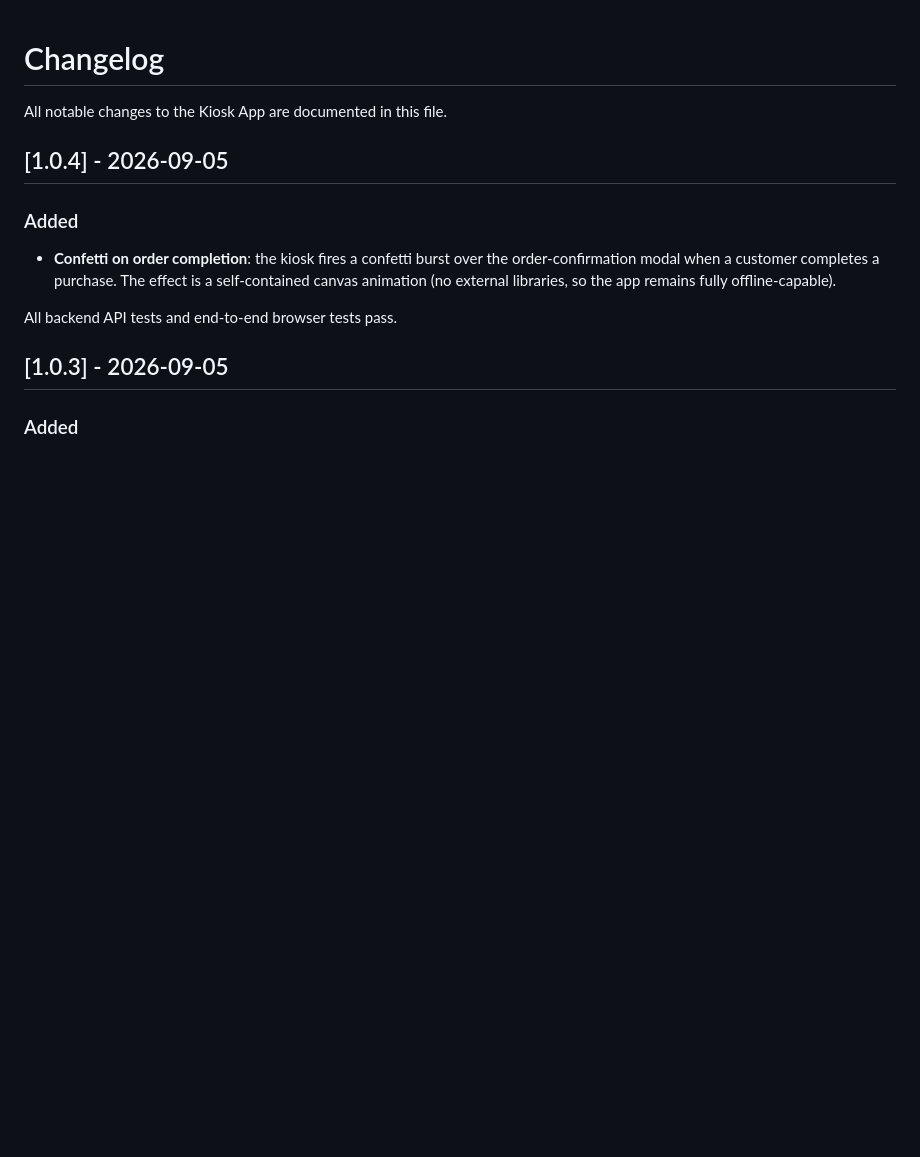
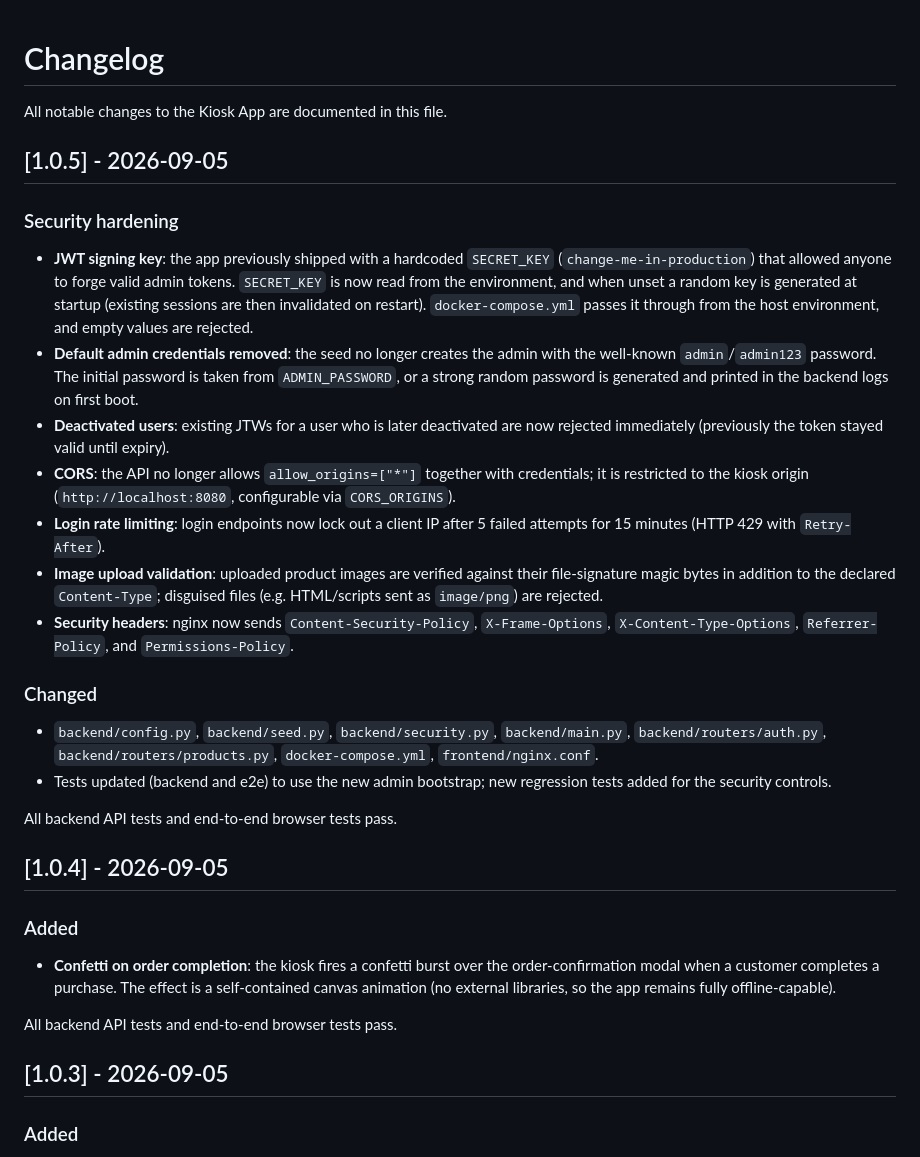
Before and after one commit to 636B65/kiosk-app, a Markdown page: CHANGELOG.md, the part around the change. GitHub-like rendering; blank space fills up the shorter version.

Commit message:
Update changelog for 1.0.5 (security hardening)

```diff
--- a/CHANGELOG.md
+++ b/CHANGELOG.md
@@ -1,6 +1,43 @@
 # Changelog
 
 All notable changes to the Kiosk App are documented in this file.
+
+## [1.0.5] - 2026-09-05
+
+### Security hardening
+
+- **JWT signing key**: the app previously shipped with a hardcoded
+  `SECRET_KEY` (`change-me-in-production`) that allowed anyone to forge valid
+  admin tokens. `SECRET_KEY` is now read from the environment, and when unset a
+  random key is generated at startup (existing sessions are then invalidated on
+  restart). `docker-compose.yml` passes it through from the host environment,
+  and empty values are rejected.
+- **Default admin credentials removed**: the seed no longer creates the admin
+  with the well-known `admin`/`admin123` password. The initial password is taken
+  from `ADMIN_PASSWORD`, or a strong random password is generated and printed in
+  the backend logs on first boot.
+- **Deactivated users**: existing JTWs for a user who is later deactivated are
+  now rejected immediately (previously the token stayed valid until expiry).
+- **CORS**: the API no longer allows `allow_origins=["*"]` together with
+  credentials; it is restricted to the kiosk origin (`http://localhost:8080`,
+  configurable via `CORS_ORIGINS`).
+- **Login rate limiting**: login endpoints now lock out a client IP after 5
+  failed attempts for 15 minutes (HTTP 429 with `Retry-After`).
+- **Image upload validation**: uploaded product images are verified against
+  their file-signature magic bytes in addition to the declared `Content-Type`;
+  disguised files (e.g. HTML/scripts sent as `image/png`) are rejected.
+- **Security headers**: nginx now sends `Content-Security-Policy`,
+  `X-Frame-Options`, `X-Content-Type-Options`, `Referrer-Policy`, and
+  `Permissions-Policy`.
+
+### Changed
+- `backend/config.py`, `backend/seed.py`, `backend/security.py`,
+  `backend/main.py`, `backend/routers/auth.py`, `backend/routers/products.py`,
+  `docker-compose.yml`, `frontend/nginx.conf`.
+- Tests updated (backend and e2e) to use the new admin bootstrap; new regression
+  tests added for the security controls.
+
+All backend API tests and end-to-end browser tests pass.
 
 ## [1.0.4] - 2026-09-05
 
```
